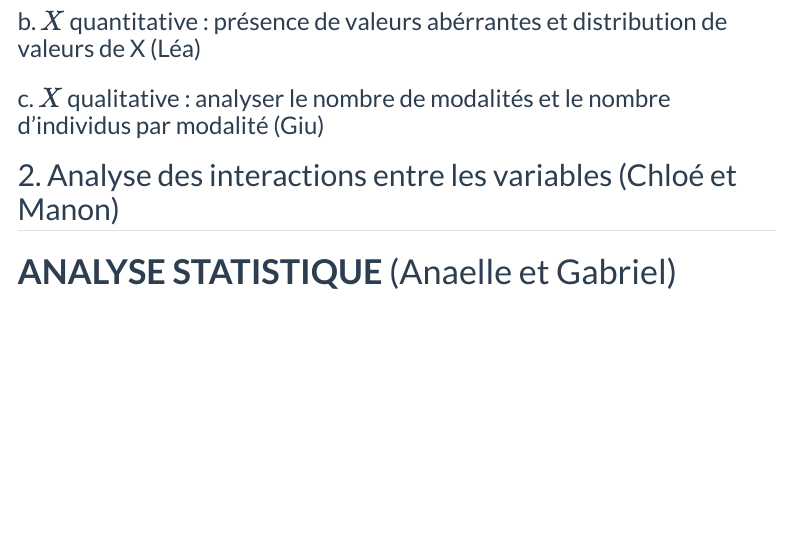
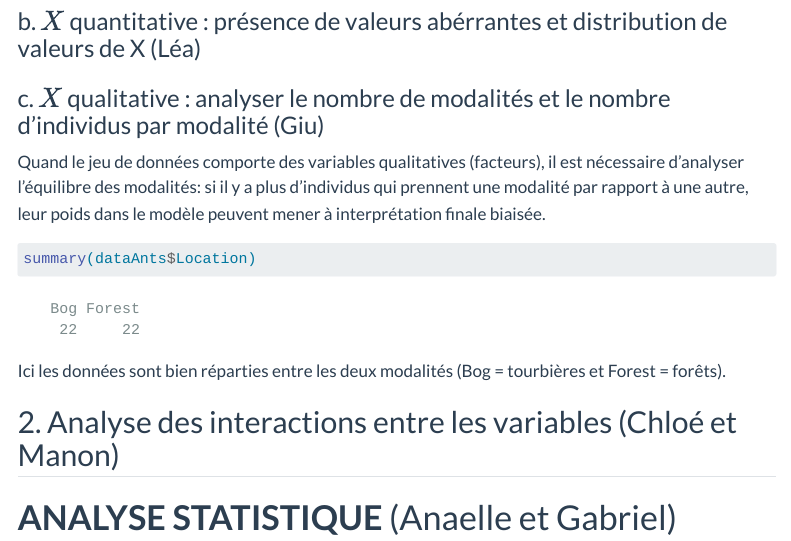
Before and after one commit to MarieEtienne/2024_MODE_OCR, a Quarto document (groupe_3.qmd): the page in a window 1100 px wide, from 3990 px down. Rendered offline with R 4.5, knitr and Pandoc in place of Quarto, with nearby package versions; code that draws random numbers runs with fixed seeds of ours; menus at the side of the page are left out.

Commit message:
partie 1.c de l'exploration du jeu de donnees

````diff
--- a/groupe_3.qmd
+++ b/groupe_3.qmd
@@ -128,6 +128,14 @@ La distribution de $Y$ (exponentielle négative) et la nature du jeu de données
 
 ### c. $X$ qualitative : analyser le nombre de modalités et le nombre d'individus par modalité (Giu)
 
+Quand le jeu de données comporte des variables qualitatives (facteurs), il est nécessaire d'analyser l'équilibre des modalités: si il y a plus d'individus qui prennent une modalité par rapport à une autre, leur poids dans le modèle peuvent mener à interprétation finale biaisée.
+
+```{r equilibre des modalites}
+summary(dataAnts$Location)
+```
+
+Ici les données sont bien réparties entre les deux modalités (Bog = tourbières et Forest = forêts).
+
 ## 2. Analyse des interactions entre les variables (Chloé et Manon)
 
 # **ANALYSE STATISTIQUE** (Anaelle et Gabriel)
````
